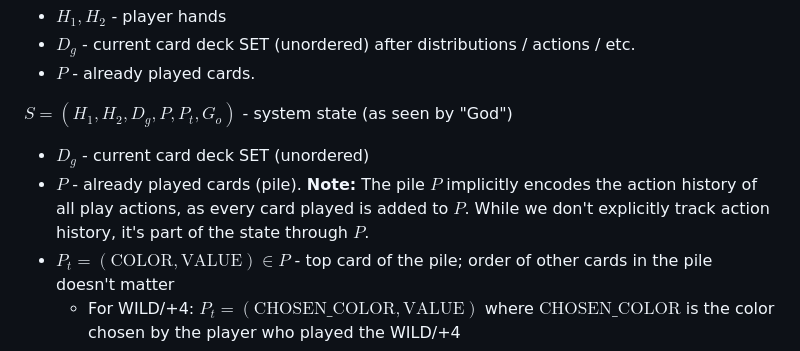
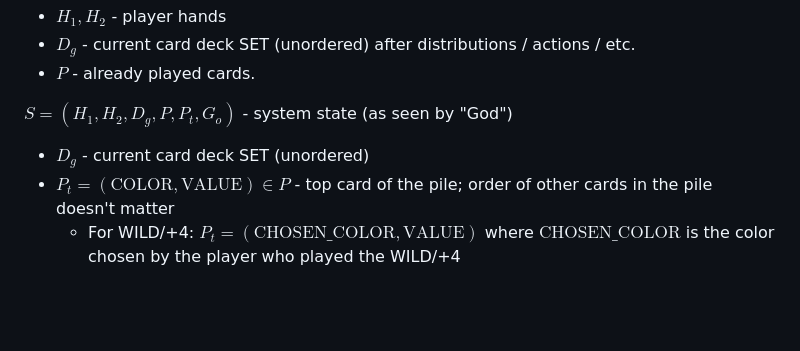
Before and after one commit to ascensionqwer/uno_209AS, a Markdown page: math/pomdp.md, the part around the change. Drawn GitHub-style; blank space fills up the shorter version.

Commit message:
unecessary info

```diff
--- a/math/pomdp.md
+++ b/math/pomdp.md
@@ -9,7 +9,6 @@ $D = H_1 \sqcup H_2 \sqcup D_g \sqcup P$ - entire 108 uno card deck
 $S = (H_1, H_2, D_g, P, P_t, G_o)$ - system state (as seen by "God")
 
 - $D_g$ - current card deck SET (unordered)
-- $P$ - already played cards (pile). **Note:** The pile $P$ implicitly encodes the action history of all play actions, as every card played is added to $P$. While we don't explicitly track action history, it's part of the state through $P$.
 - $P_t = (\text{COLOR}, \text{VALUE}) \in P$ - top card of the pile; order of other cards in the pile doesn't matter
   - For WILD/+4: $P_t = (\text{CHOSEN\_COLOR}, \text{VALUE})$ where $\text{CHOSEN\_COLOR}$ is the color chosen by the player who played the WILD/+4
 - $G_o \in \{\text{Active},\text{GameOver}\}$ - is game over or not
```
